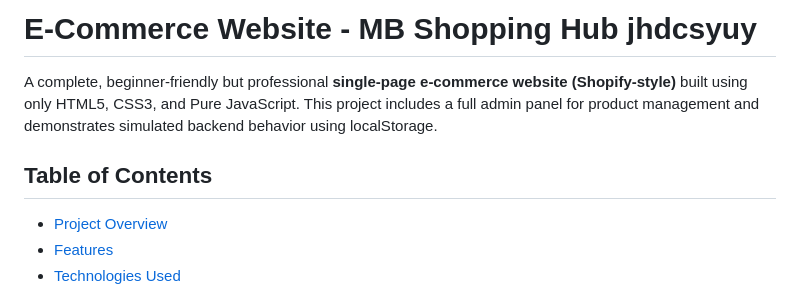
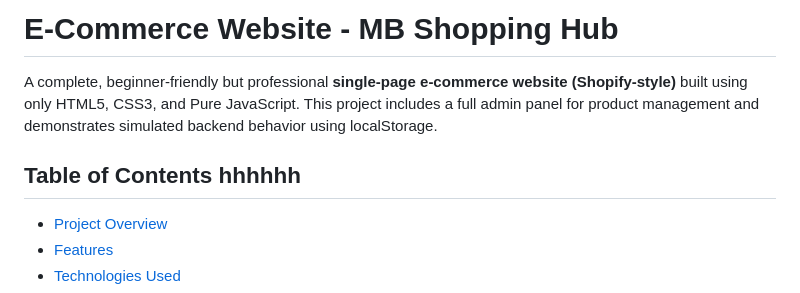
Before and after one commit to Muhammad-bilal-503/E-Commerce-Website-Shopify-Style, a Markdown page: README.md, the part around the change. GitHub-like rendering.

Commit message:
Fix README title and update Table of Contents

```diff
--- a/README.md
+++ b/README.md
@@ -1,8 +1,8 @@
-#  E-Commerce Website - MB Shopping Hub jhdcsyuy
+#  E-Commerce Website - MB Shopping Hub
 
 A complete, beginner-friendly but professional **single-page e-commerce website (Shopify-style)** built using only HTML5, CSS3, and Pure JavaScript. This project includes a full admin panel for product management and demonstrates simulated backend behavior using localStorage.
 
-##  Table of Contents
+##  Table of Contents hhhhhh
 
 - [Project Overview](#project-overview)
 - [Features](#features)
```
